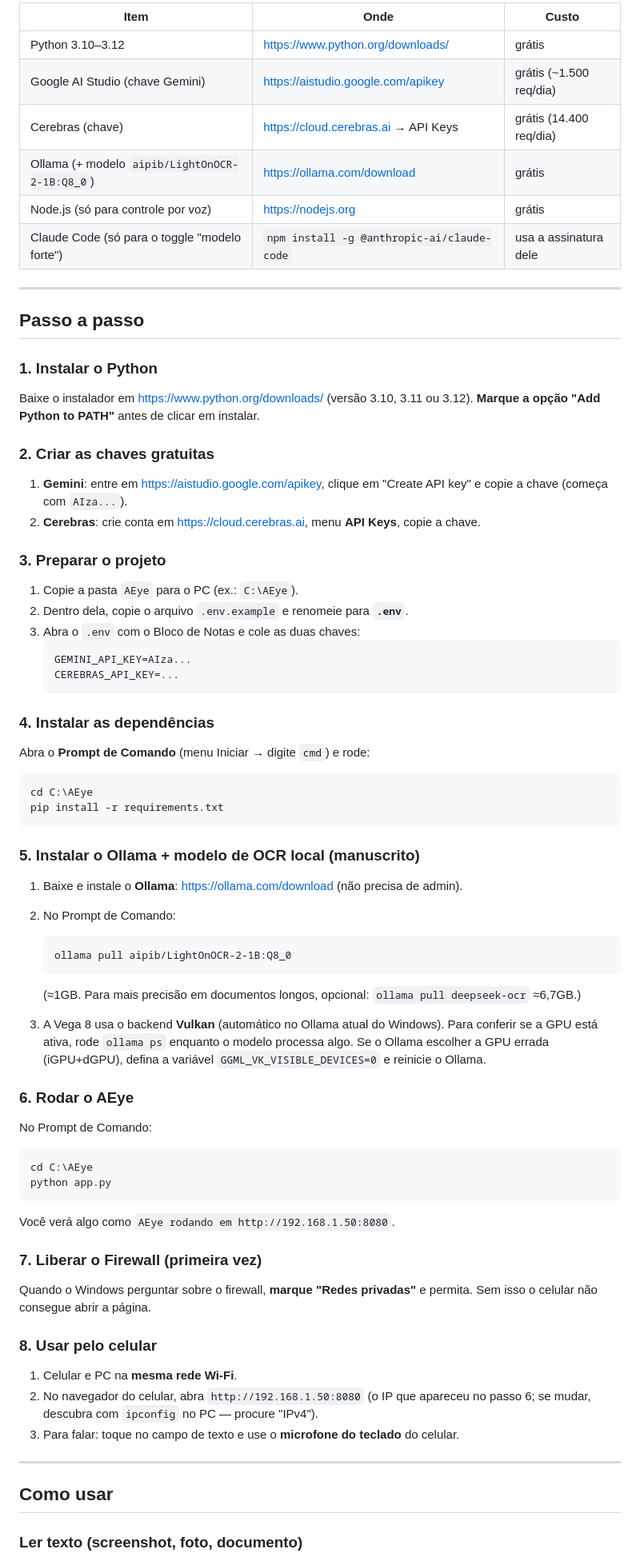
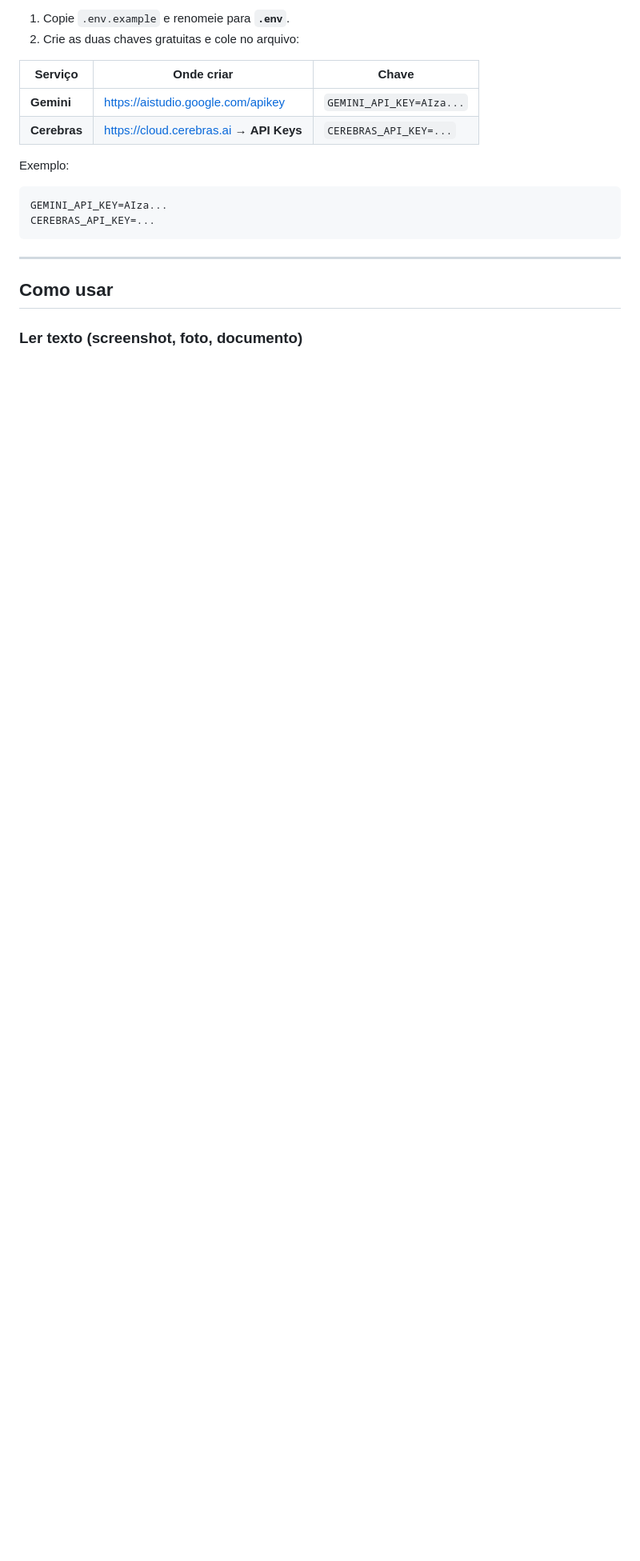
Before and after one commit to samuelishida/AEye, a Markdown page: README.md, the part around one of its changes. Shown at 80% size. Drawn GitHub-style; blank space fills up the shorter version.

````diff
--- a/README.md
+++ b/README.md
@@ -62,84 +93,18 @@ duas chaves gratuitas. Para rodar o app:
 
-| Item                                           | Onde                                         | Custo                    |
-| ---------------------------------------------- | -------------------------------------------- | ------------------------ |
-| Python 3.10–3.12                              | https://www.python.org/downloads/            | grátis                  |
-| Google AI Studio (chave Gemini)                | https://aistudio.google.com/apikey           | grátis (~1.500 req/dia) |
-| Cerebras (chave)                               | https://cloud.cerebras.ai → API Keys        | grátis (14.400 req/dia) |
-| Ollama (+ modelo `aipib/LightOnOCR-2-1B:Q8_0`) | https://ollama.com/download                  | grátis                  |
-| Node.js (só para controle por voz)            | https://nodejs.org                           | grátis                  |
-| Claude Code (só para o toggle "modelo forte") | `npm install -g @anthropic-ai/claude-code` | usa a assinatura dele    |
+1. Copie `.env.example` e renomeie para **`.env`**.
+2. Crie as duas chaves gratuitas e cole no arquivo:
 
----
+| Serviço       | Onde criar                                   | Chave                  |
+| ------------- | --------------------------------------------- | ---------------------- |
+| **Gemini**    | https://aistudio.google.com/apikey            | `GEMINI_API_KEY=AIza...` |
+| **Cerebras**  | https://cloud.cerebras.ai → **API Keys**      | `CEREBRAS_API_KEY=...`   |
 
-## Passo a passo
-
-### 1. Instalar o Python
-
-Baixe o instalador em https://www.python.org/downloads/ (versão 3.10, 3.11 ou
-3.12). **Marque a opção "Add Python to PATH"** antes de clicar em instalar.
-
-### 2. Criar as chaves gratuitas
-
-1. **Gemini**: entre em https://aistudio.google.com/apikey, clique em "Create
-   API key" e copie a chave (começa com `AIza...`).
-2. **Cerebras**: crie conta em https://cloud.cerebras.ai, menu **API Keys**,
-   copie a chave.
-
-### 3. Preparar o projeto
-
-1. Copie a pasta `AEye` para o PC (ex.: `C:\AEye`).
-2. Dentro dela, copie o arquivo `.env.example` e renomeie para **`.env`**.
-3. Abra o `.env` com o Bloco de Notas e cole as duas chaves:
-   ```
-   GEMINI_API_KEY=AIza...
-   CEREBRAS_API_KEY=...
-   ```
-
-### 4. Instalar as dependências
-
-Abra o **Prompt de Comando** (menu Iniciar → digite `cmd`) e rode:
+Exemplo:
 
 ```
-cd C:\AEye
-pip install -r requirements.txt
+GEMINI_API_KEY=AIza...
+CEREBRAS_API_KEY=...
 ```
-
-### 5. Instalar o Ollama + modelo de OCR local (manuscrito)
-
-1. Baixe e instale o **Ollama**: https://ollama.com/download (não precisa de admin).
-2. No Prompt de Comando:
-   ```
-   ollama pull aipib/LightOnOCR-2-1B:Q8_0
-   ```
-
-   (≈1GB. Para mais precisão em documentos longos, opcional: `ollama pull deepseek-ocr` ≈6,7GB.)
-3. A Vega 8 usa o backend **Vulkan** (automático no Ollama atual do Windows).
-   Para conferir se a GPU está ativa, rode `ollama ps` enquanto o modelo processa
-   algo. Se o Ollama escolher a GPU errada (iGPU+dGPU), defina a variável
-   `GGML_VK_VISIBLE_DEVICES=0` e reinicie o Ollama.
-
-### 6. Rodar o AEye
-
-No Prompt de Comando:
-
-```
-cd C:\AEye
-python app.py
-```
-
-Você verá algo como `AEye rodando em http://192.168.1.50:8080`.
-
-### 7. Liberar o Firewall (primeira vez)
-
-Quando o Windows perguntar sobre o firewall, **marque "Redes privadas"** e
-permita. Sem isso o celular não consegue abrir a página.
-
-### 8. Usar pelo celular
-
-1. Celular e PC na **mesma rede Wi-Fi**.
-2. No navegador do celular, abra `http://192.168.1.50:8080` (o IP que apareceu
-   no passo 6; se mudar, descubra com `ipconfig` no PC — procure "IPv4").
-3. Para falar: toque no campo de texto e use o **microfone do teclado** do celular.
 
 ---
 
````
Also changed, not shown: other parts of README.md (+158 -110 lines).
